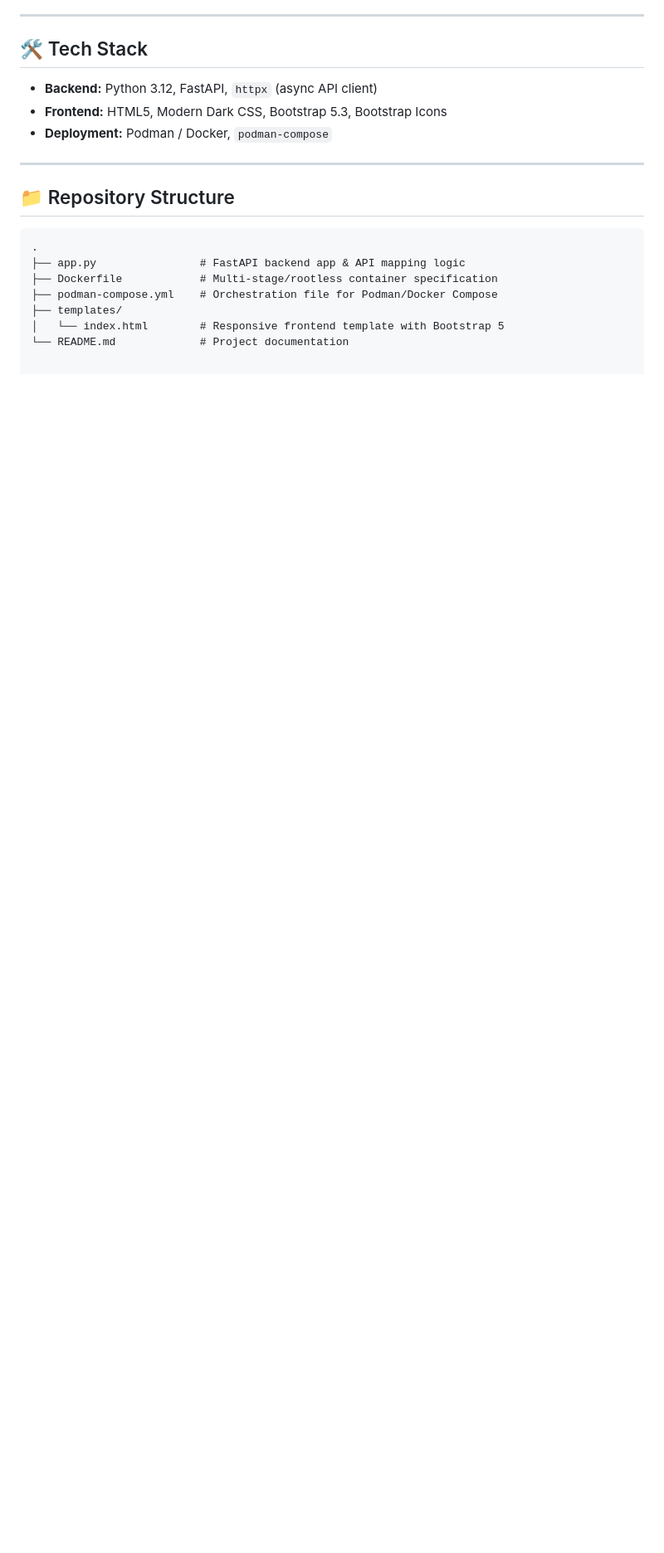
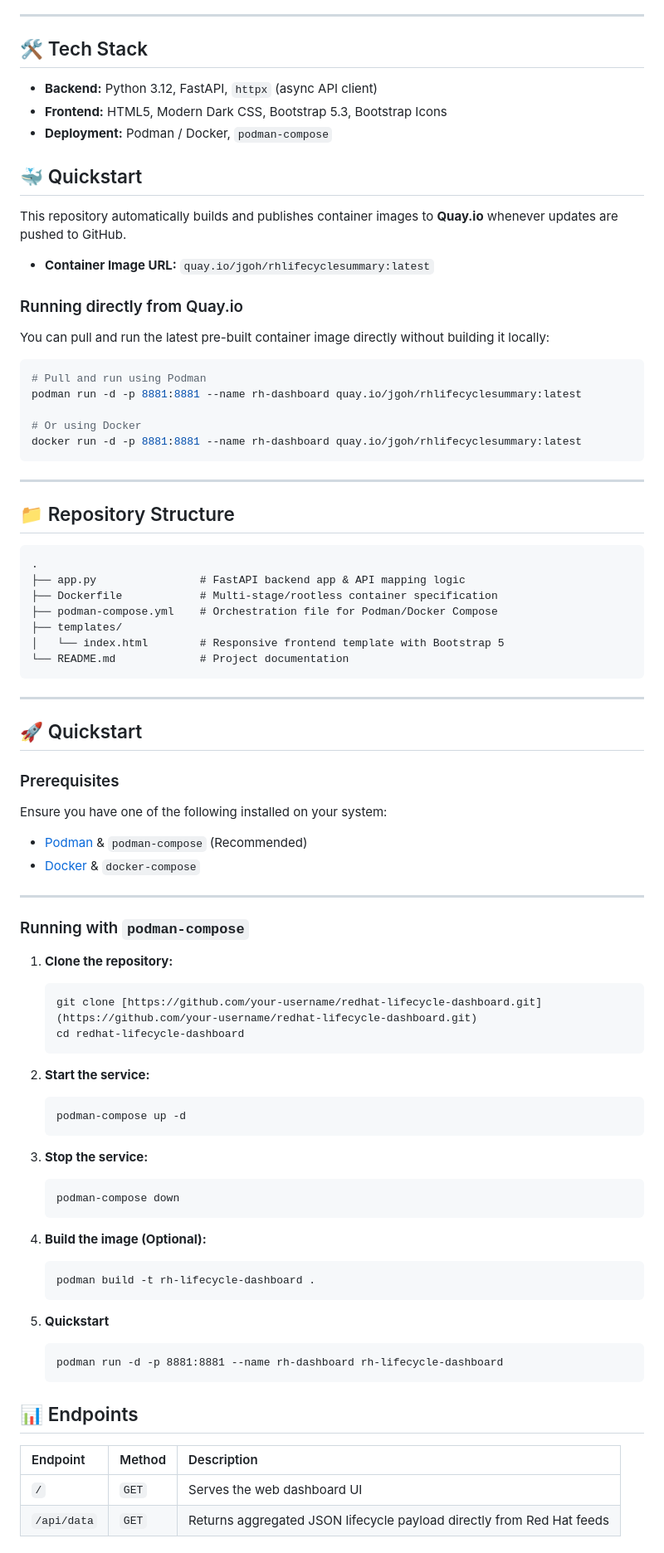
Before and after one commit to explicitworkload/rhlifecyclesummary, a Markdown page: README.md, the part around one of its changes. Shown at 83% size. Rendered like a GitHub page; blank space fills up the shorter version.

````diff
--- a/README.md
+++ b/README.md
@@ -26,6 +29,24 @@ An open-source, lightweight containerized web application that aggregates real-t
 * **Frontend:** HTML5, Modern Dark CSS, Bootstrap 5.3, Bootstrap Icons
 * **Deployment:** Podman / Docker, `podman-compose`
 
+## 🐳 Quickstart
+
+This repository automatically builds and publishes container images to **Quay.io** whenever updates are pushed to GitHub.
+
+* **Container Image URL:** `quay.io/jgoh/rhlifecyclesummary:latest`
+
+### Running directly from Quay.io
+
+You can pull and run the latest pre-built container image directly without building it locally:
+
+```bash
+# Pull and run using Podman
+podman run -d -p 8881:8881 --name rh-dashboard quay.io/jgoh/rhlifecyclesummary:latest
+
+# Or using Docker
+docker run -d -p 8881:8881 --name rh-dashboard quay.io/jgoh/rhlifecyclesummary:latest
+```
+
 ---
 
 ## 📁 Repository Structure
@@ -38,3 +59,51 @@ An open-source, lightweight containerized web application that aggregates real-t
 ├── templates/
 │   └── index.html        # Responsive frontend template with Bootstrap 5
 └── README.md             # Project documentation
+```
+---
+
+## 🚀 Quickstart
+
+### Prerequisites
+
+Ensure you have one of the following installed on your system:
+* [Podman](https://podman.io/) & `podman-compose` (Recommended)
+* [Docker](https://www.docker.com/) & `docker-compose`
+
+---
+
+### Running with `podman-compose`
+
+1. **Clone the repository:**
+   ```bash
+   git clone [https://github.com/your-username/redhat-lifecycle-dashboard.git](https://github.com/your-username/redhat-lifecycle-dashboard.git)
+   cd redhat-lifecycle-dashboard
+   ```
+
+2. **Start the service:**
+   ```
+   podman-compose up -d
+   ```
+
+3. **Stop the service:**
+    ```
+    podman-compose down
+    ```
+
+4. **Build the image (Optional):**
+    ```
+    podman build -t rh-lifecycle-dashboard .
+    ```
+
+5. **Quickstart**
+    ```
+    podman run -d -p 8881:8881 --name rh-dashboard rh-lifecycle-dashboard
+    ```
+
+## 📊 Endpoints
+
+| Endpoint | Method | Description |
+| :--- | :--- | :--- |
+| `/` | `GET` | Serves the web dashboard UI |
+| `/api/data` | `GET` | Returns aggregated JSON lifecycle payload directly from Red Hat feeds |
+
````
Also changed, not shown: other parts of README.md (+17 -0 lines), images/rhlifecycle-dashboard.png (added), 4 other files.
